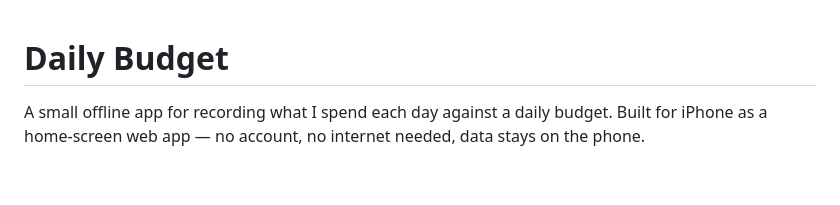
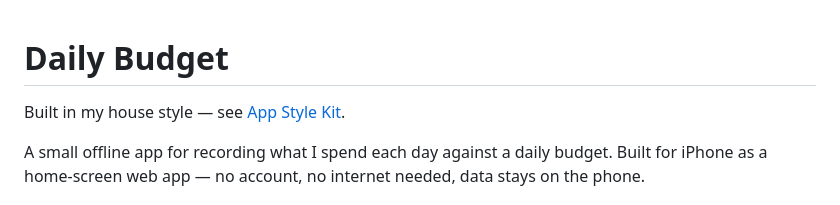
Before and after one commit to fmsami/daily-budget, a Markdown page: README.md, the part around the change. Rendered like a GitHub page; blank space fills up the shorter version.

Commit message:
Link to the App Style Kit in the README

```diff
--- a/README.md
+++ b/README.md
@@ -1,4 +1,6 @@
 # Daily Budget
+
+Built in my house style — see [App Style Kit](https://github.com/fmsami/app-style-kit).
 
 A small offline app for recording what I spend each day against a daily budget. Built for iPhone as a home-screen web app — no account, no internet needed, data stays on the phone.
 
```
